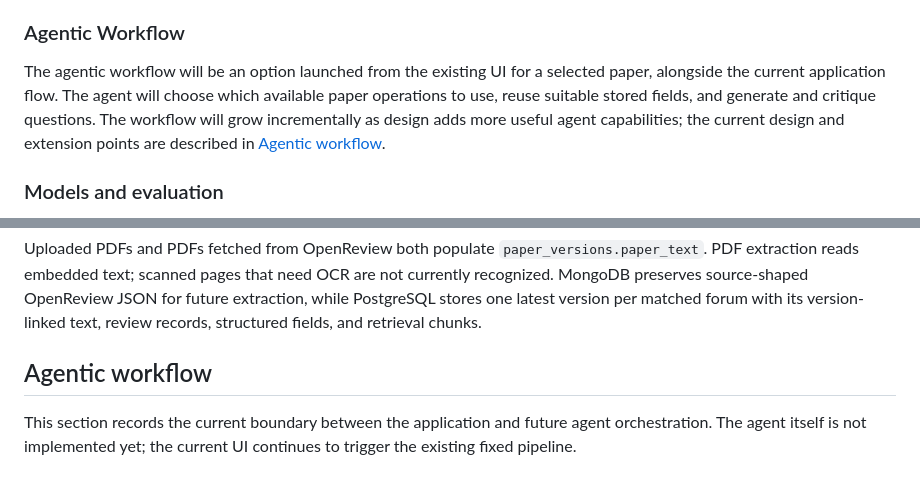
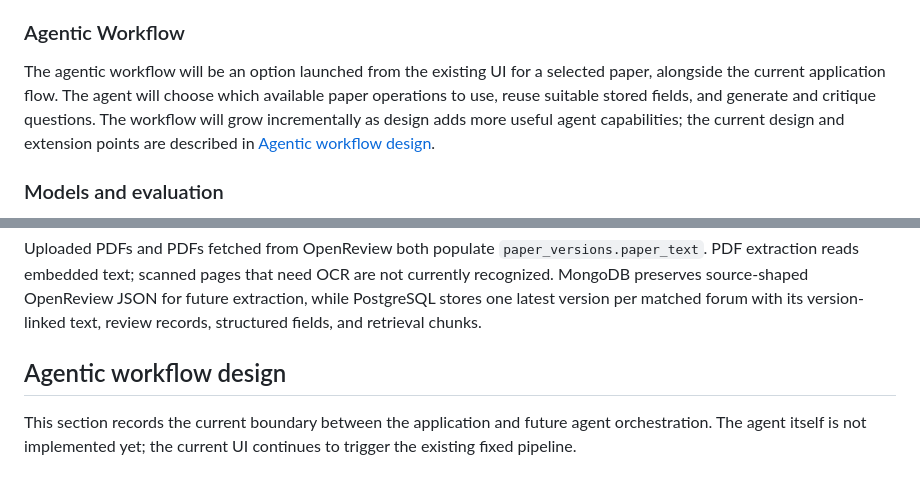
Before and after one commit to adrian-sit/paperprobe, a Markdown page: README.md, 2 parts joined by grey strips. Drawn GitHub-style.

```diff
--- a/README.md
+++ b/README.md
@@ -39,7 +39,7 @@ I took an LLM-paper seminar class, and whenever I tried to ask an LLM to think o
 - Retrieval of related papers and reviewer critiques
 
 ### Agentic Workflow
-The agentic workflow will be an option launched from the existing UI for a selected paper, alongside the current application flow. The agent will choose which available paper operations to use, reuse suitable stored fields, and generate and critique questions. The workflow will grow incrementally as design adds more useful agent capabilities; the current design and extension points are described in [Agentic workflow](#agentic-workflow).
+The agentic workflow will be an option launched from the existing UI for a selected paper, alongside the current application flow. The agent will choose which available paper operations to use, reuse suitable stored fields, and generate and critique questions. The workflow will grow incrementally as design adds more useful agent capabilities; the current design and extension points are described in [Agentic workflow design](#agentic-workflow-design).
 
 ### Models and evaluation
 - Future direction: LoRA / QLoRA fine-tuning on filtered reviewer questions
@@ -253,7 +253,7 @@ OpenReview JSON for future extraction, while PostgreSQL stores one latest versio
 per matched forum with its version-linked text, review records, structured fields,
 and retrieval chunks.
 
-## Agentic workflow
+## Agentic workflow design
 
 This section records the current boundary between the application and future
 agent orchestration. The agent itself is not implemented yet; the current UI
```
